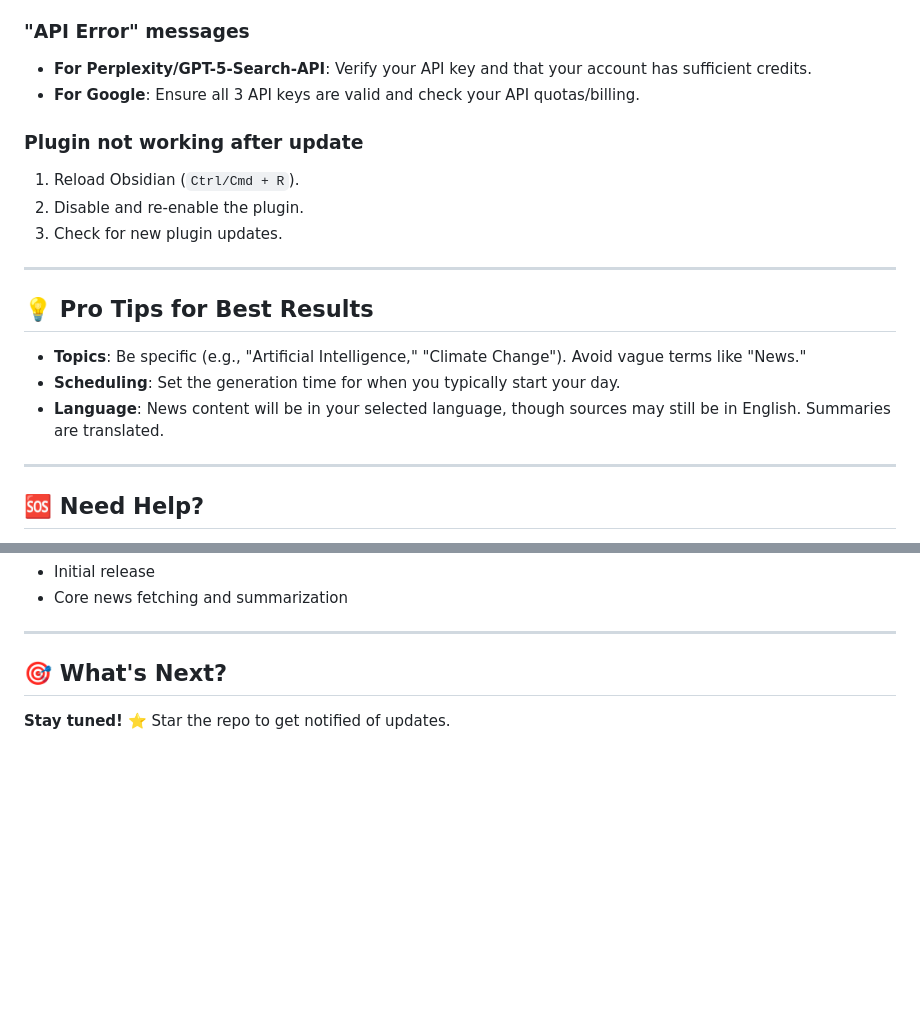
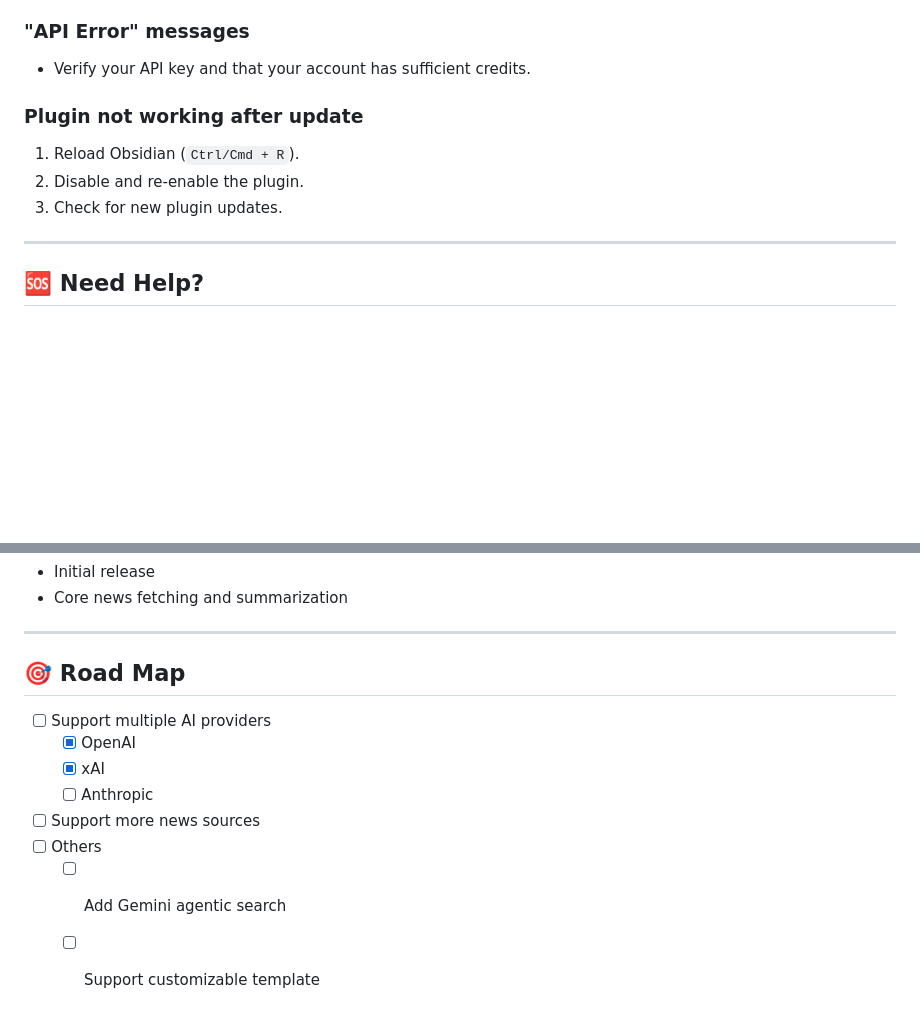
Before and after one commit to s-celles/Daily-News-Briefing, a Markdown page: README.md, 2 parts joined by grey strips. Drawn GitHub-style; folded sections open; blank space fills up the shorter version.

```diff
--- a/README.md
+++ b/README.md
@@ -180,22 +179,13 @@ The sidebar button is smart:
 
 ### "API Error" messages
 
--   **For Perplexity/GPT-5-Search-API**: Verify your API key and that your account has sufficient credits.
--   **For Google**: Ensure all 3 API keys are valid and check your API quotas/billing.
+- Verify your API key and that your account has sufficient credits.
 
 ### Plugin not working after update
 
 1.  Reload Obsidian (`Ctrl/Cmd + R`).
 2.  Disable and re-enable the plugin.
 3.  Check for new plugin updates.
-
----
-
-## 💡 Pro Tips for Best Results
-
--   **Topics**: Be specific (e.g., "Artificial Intelligence," "Climate Change"). Avoid vague terms like "News."
--   **Scheduling**: Set the generation time for when you typically start your day.
--   **Language**: News content will be in your selected language, though sources may still be in English. Summaries are translated.
 
 ---
 
@@ -331,6 +321,13 @@ MIT License - Use freely and modify as needed!
 
 ---
 
-## 🎯 What's Next?
+## 🎯 Road Map
 
-**Stay tuned!** ⭐ Star the repo to get notified of updates.
+- [ ] Support multiple AI providers
+	- [x] OpenAI
+	- [x] xAI
+	- [ ] Anthropic
+- [ ] Support more news sources
+- [ ] Others
+	- [ ] Add Gemini agentic search
+	- [ ] Support customizable template
```
Also changed, not shown: other parts of README.md (+16 -17 lines).
